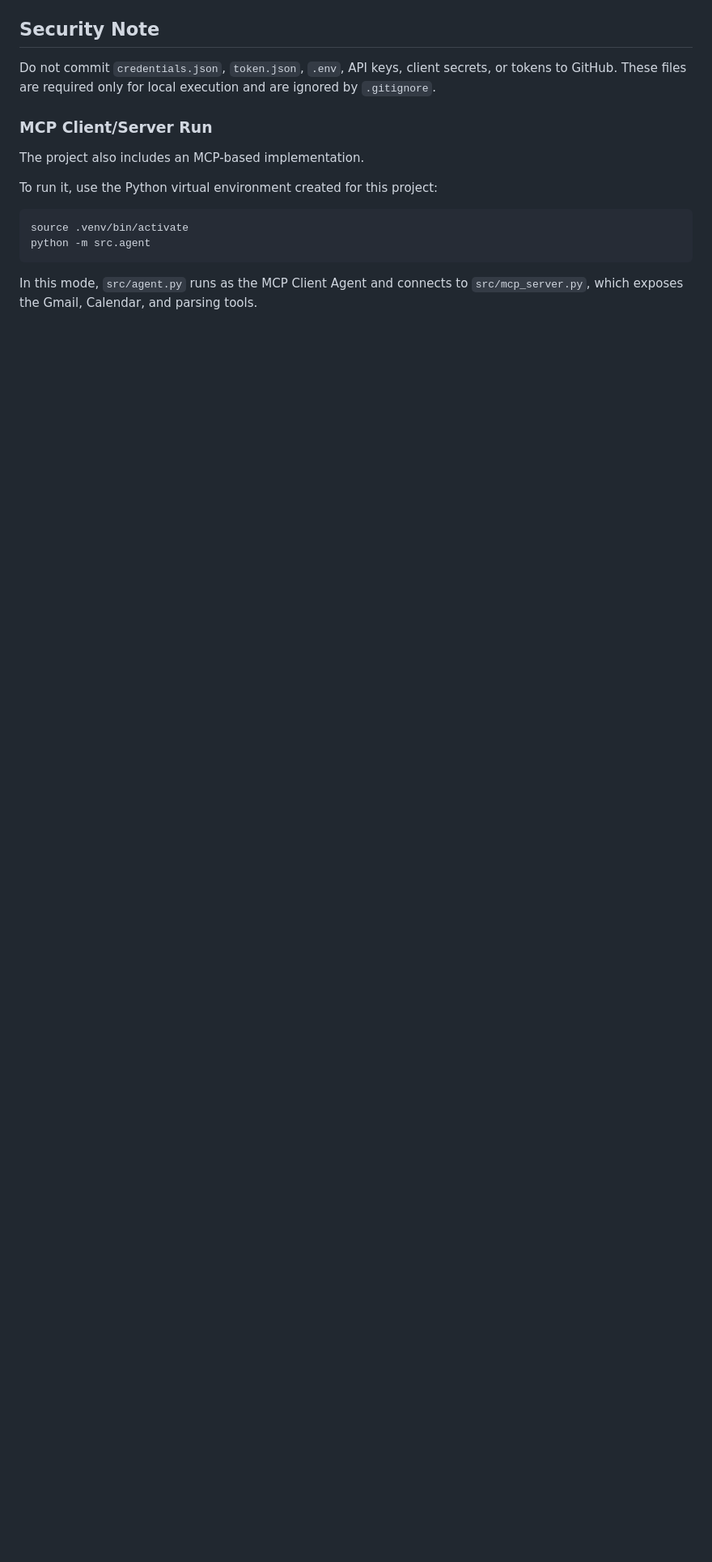
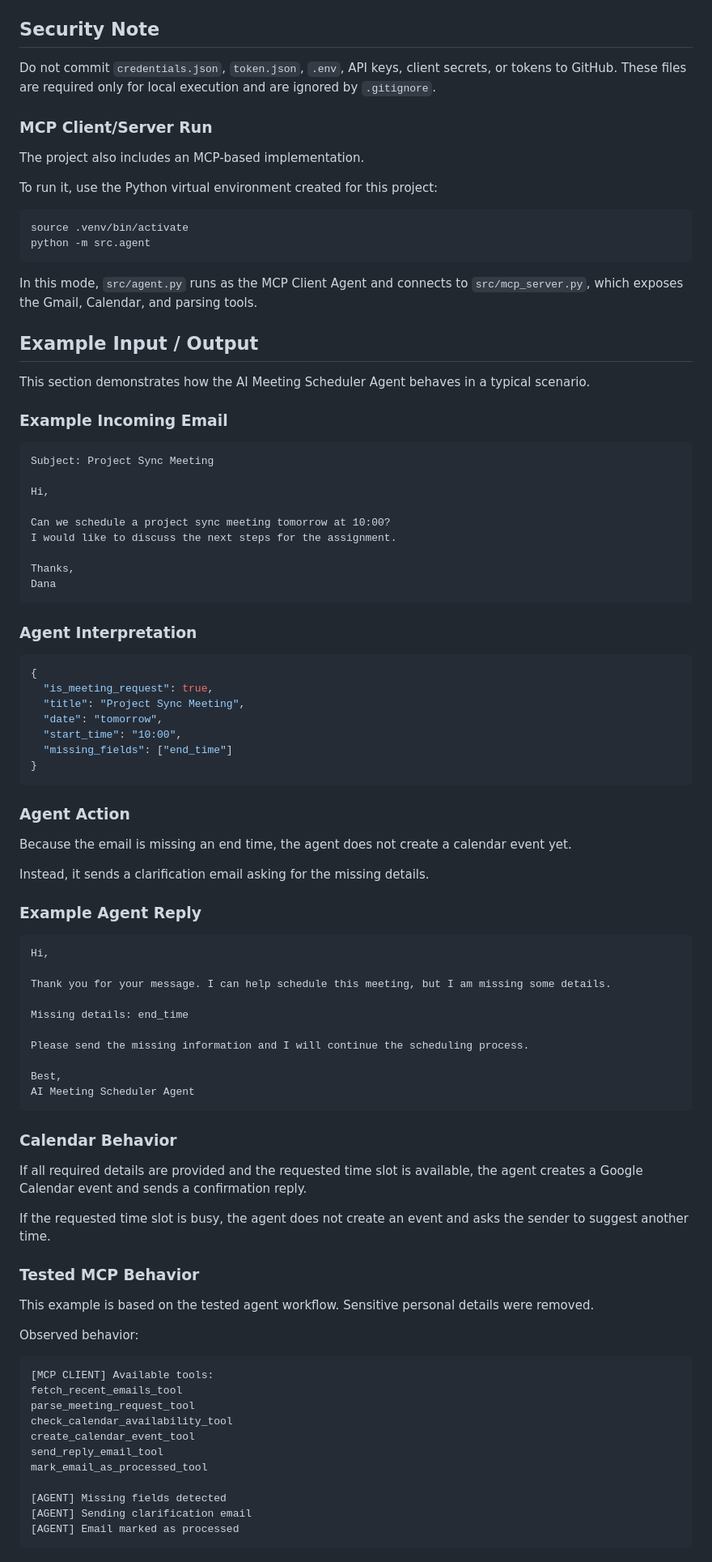
Before and after one commit to hodayagol01-dev/LLM_Project, a Markdown page: ex03/README.md, the part around the change. Shown at 81% size. Rendered like a GitHub page; blank space fills up the shorter version.

Commit message:
Add README input output example

````diff
--- a/ex03/README.md
+++ b/ex03/README.md
@@ -138,3 +138,80 @@ python -m src.agent
 ```
 
 In this mode, `src/agent.py` runs as the MCP Client Agent and connects to `src/mcp_server.py`, which exposes the Gmail, Calendar, and parsing tools.
+
+## Example Input / Output
+
+This section demonstrates how the AI Meeting Scheduler Agent behaves in a typical scenario.
+
+### Example Incoming Email
+
+```text
+Subject: Project Sync Meeting
+
+Hi,
+
+Can we schedule a project sync meeting tomorrow at 10:00?
+I would like to discuss the next steps for the assignment.
+
+Thanks,
+Dana
+```
+
+### Agent Interpretation
+
+```json
+{
+  "is_meeting_request": true,
+  "title": "Project Sync Meeting",
+  "date": "tomorrow",
+  "start_time": "10:00",
+  "missing_fields": ["end_time"]
+}
+```
+
+### Agent Action
+
+Because the email is missing an end time, the agent does not create a calendar event yet.
+
+Instead, it sends a clarification email asking for the missing details.
+
+### Example Agent Reply
+
+```text
+Hi,
+
+Thank you for your message. I can help schedule this meeting, but I am missing some details.
+
+Missing details: end_time
+
+Please send the missing information and I will continue the scheduling process.
+
+Best,
+AI Meeting Scheduler Agent
+```
+
+### Calendar Behavior
+
+If all required details are provided and the requested time slot is available, the agent creates a Google Calendar event and sends a confirmation reply.
+
+If the requested time slot is busy, the agent does not create an event and asks the sender to suggest another time.
+
+### Tested MCP Behavior
+
+This example is based on the tested agent workflow. Sensitive personal details were removed.
+
+Observed behavior:
+
+```text
+[MCP CLIENT] Available tools:
+fetch_recent_emails_tool
+parse_meeting_request_tool
+check_calendar_availability_tool
+create_calendar_event_tool
+send_reply_email_tool
+mark_email_as_processed_tool
+
+[AGENT] Missing fields detected
+[AGENT] Sending clarification email
+[AGENT] Email marked as processed
+```
````
